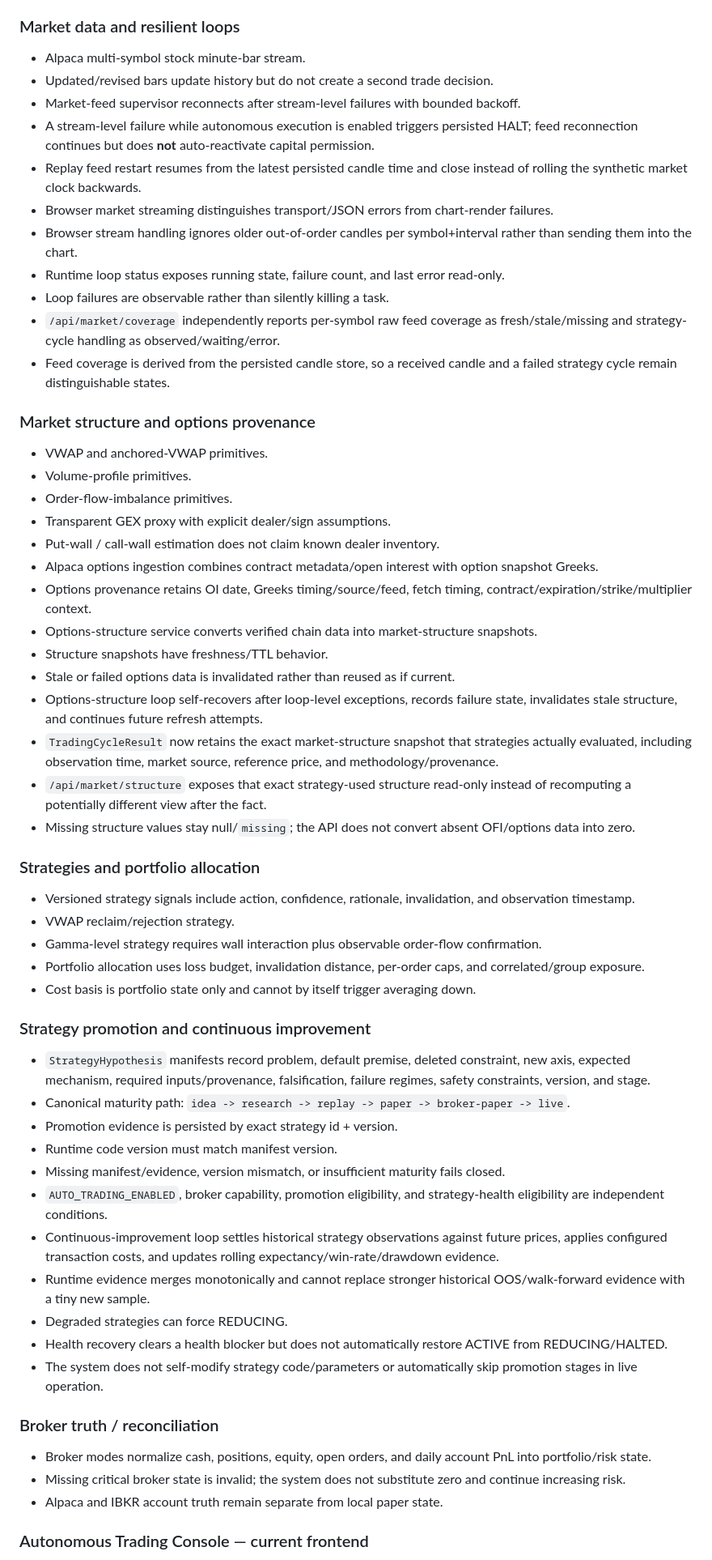
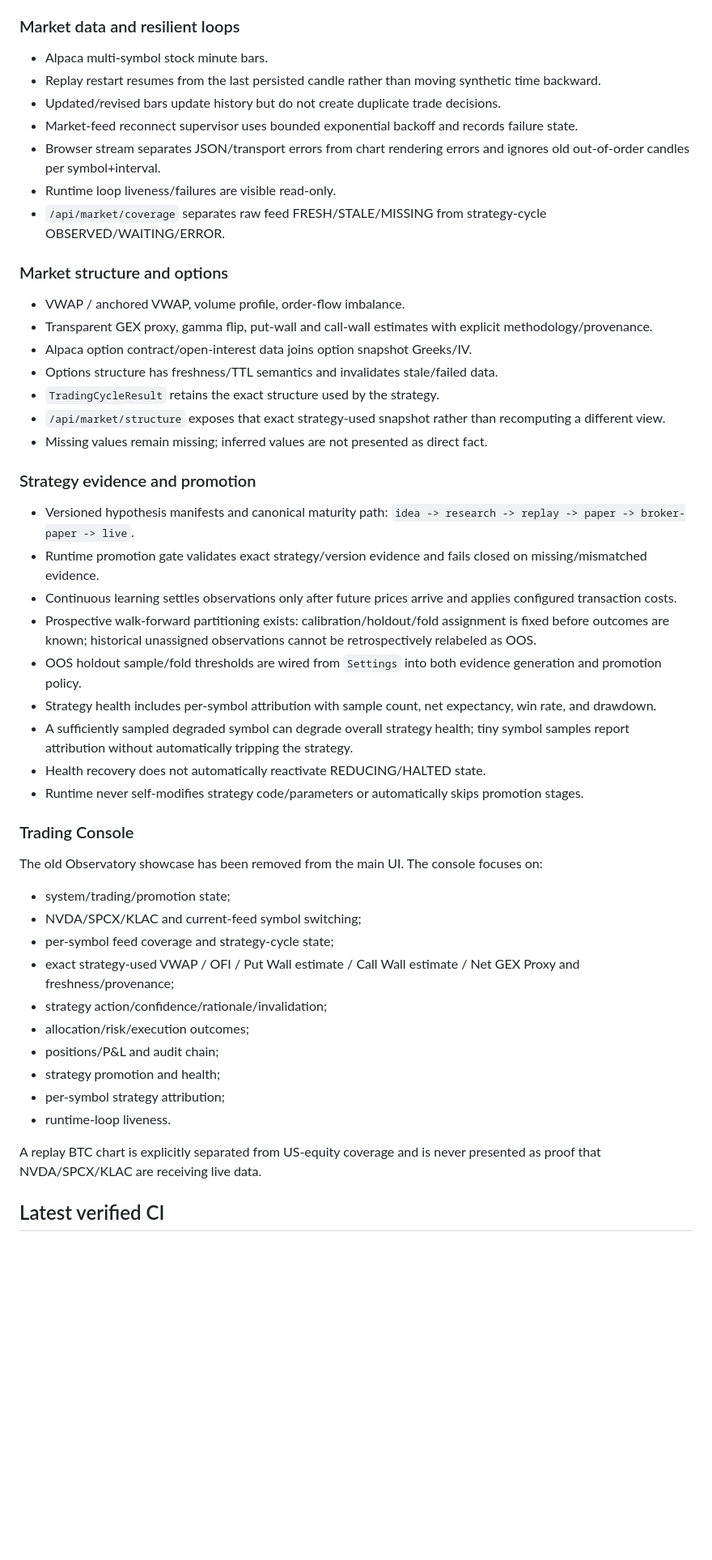
Before and after one commit to jinngimk-lang/global-market-agent-observatory, a Markdown page: STATUS.md, the part around one of its changes. Shown at 81% size. GitHub-like rendering; blank space fills up the shorter version.

```diff
--- a/STATUS.md
+++ b/STATUS.md
@@ -73,62 +68,52 @@ Live execution is a first-class capability but remains disabled by default. Brok
 
 ### Market data and resilient loops
 
-- Alpaca multi-symbol stock minute-bar stream.
-- Updated/revised bars update history but do not create a second trade decision.
-- Market-feed supervisor reconnects after stream-level failures with bounded backoff.
-- A stream-level failure while autonomous execution is enabled triggers persisted HALT; feed reconnection continues but does **not** auto-reactivate capital permission.
-- Replay feed restart resumes from the latest persisted candle time and close instead of rolling the synthetic market clock backwards.
-- Browser market streaming distinguishes transport/JSON errors from chart-render failures.
-- Browser stream handling ignores older out-of-order candles per symbol+interval rather than sending them into the chart.
-- Runtime loop status exposes running state, failure count, and last error read-only.
-- Loop failures are observable rather than silently killing a task.
-- `/api/market/coverage` independently reports per-symbol raw feed coverage as fresh/stale/missing and strategy-cycle handling as observed/waiting/error.
-- Feed coverage is derived from the persisted candle store, so a received candle and a failed strategy cycle remain distinguishable states.
+- Alpaca multi-symbol stock minute bars.
+- Replay restart resumes from the last persisted candle rather than moving synthetic time backward.
+- Updated/revised bars update history but do not create duplicate trade decisions.
+- Market-feed reconnect supervisor uses bounded exponential backoff and records failure state.
+- Browser stream separates JSON/transport errors from chart rendering errors and ignores old out-of-order candles per symbol+interval.
+- Runtime loop liveness/failures are visible read-only.
+- `/api/market/coverage` separates raw feed FRESH/STALE/MISSING from strategy-cycle OBSERVED/WAITING/ERROR.
 
-### Market structure and options provenance
+### Market structure and options
 
-- VWAP and anchored-VWAP primitives.
-- Volume-profile primitives.
-- Order-flow-imbalance primitives.
-- Transparent GEX proxy with explicit dealer/sign assumptions.
-- Put-wall / call-wall estimation does not claim known dealer inventory.
-- Alpaca options ingestion combines contract metadata/open interest with option snapshot Greeks.
-- Options provenance retains OI date, Greeks timing/source/feed, fetch timing, contract/expiration/strike/multiplier context.
-- Options-structure service converts verified chain data into market-structure snapshots.
-- Structure snapshots have freshness/TTL behavior.
-- Stale or failed options data is invalidated rather than reused as if current.
-- Options-structure loop self-recovers after loop-level exceptions, records failure state, invalidates stale structure, and continues future refresh attempts.
-- `TradingCycleResult` now retains the exact market-structure snapshot that strategies actually evaluated, including observation time, market source, reference price, and methodology/provenance.
-- `/api/market/structure` exposes that exact strategy-used structure read-only instead of recomputing a potentially different view after the fact.
-- Missing structure values stay null/`missing`; the API does not convert absent OFI/options data into zero.
+- VWAP / anchored VWAP, volume profile, order-flow imbalance.
+- Transparent GEX proxy, gamma flip, put-wall and call-wall estimates with explicit methodology/provenance.
+- Alpaca option contract/open-interest data joins option snapshot Greeks/IV.
+- Options structure has freshness/TTL semantics and invalidates stale/failed data.
+- `TradingCycleResult` retains the exact structure used by the strategy.
+- `/api/market/structure` exposes that exact strategy-used snapshot rather than recomputing a different view.
+- Missing values remain missing; inferred values are not presented as direct fact.
 
-### Strategies and portfolio allocation
+### Strategy evidence and promotion
 
-- Versioned strategy signals include action, confidence, rationale, invalidation, and observation timestamp.
-- VWAP reclaim/rejection strategy.
-- Gamma-level strategy requires wall interaction plus observable order-flow confirmation.
-- Portfolio allocation uses loss budget, invalidation distance, per-order caps, and correlated/group exposure.
-- Cost basis is portfolio state only and cannot by itself trigger averaging down.
+- Versioned hypothesis manifests and canonical maturity path: `idea -> research -> replay -> paper -> broker-paper -> live`.
+- Runtime promotion gate validates exact strategy/version evidence and fails closed on missing/mismatched evidence.
+- Continuous learning settles observations only after future prices arrive and applies configured transaction costs.
+- Prospective walk-forward partitioning exists: calibration/holdout/fold assignment is fixed before outcomes are known; historical unassigned observations cannot be retrospectively relabeled as OOS.
+- OOS holdout sample/fold thresholds are wired from `Settings` into both evidence generation and promotion policy.
+- Strategy health includes per-symbol attribution with sample count, net expectancy, win rate, and drawdown.
+- A sufficiently sampled degraded symbol can degrade overall strategy health; tiny symbol samples report attribution without automatically tripping the strategy.
+- Health recovery does not automatically reactivate REDUCING/HALTED state.
+- Runtime never self-modifies strategy code/parameters or automatically skips promotion stages.
 
-### Strategy promotion and continuous improvement
+### Trading Console
 
-- `StrategyHypothesis` manifests record problem, default premise, deleted constraint, new axis, expected mechanism, required inputs/provenance, falsification, failure regimes, safety constraints, version, and stage.
-- Canonical maturity path: `idea -> research -> replay -> paper -> broker-paper -> live`.
-- Promotion evidence is persisted by exact strategy id + version.
-- Runtime code version must match manifest version.
-- Missing manifest/evidence, version mismatch, or insufficient maturity fails closed.
-- `AUTO_TRADING_ENABLED`, broker capability, promotion eligibility, and strategy-health eligibility are independent conditions.
-- Continuous-improvement loop settles historical strategy observations against future prices, applies configured transaction costs, and updates rolling expectancy/win-rate/drawdown evidence.
-- Runtime evidence merges monotonically and cannot replace stronger historical OOS/walk-forward evidence with a tiny new sample.
-- Degraded strategies can force REDUCING.
-- Health recovery clears a health blocker but does not automatically restore ACTIVE from REDUCING/HALTED.
-- The system does not self-modify strategy code/parameters or automatically skip promotion stages in live operation.
+The old Observatory showcase has been removed from the main UI. The console focuses on:
 
-### Broker truth / reconciliation
+- system/trading/promotion state;
+- NVDA/SPCX/KLAC and current-feed symbol switching;
+- per-symbol feed coverage and strategy-cycle state;
+- exact strategy-used VWAP / OFI / Put Wall estimate / Call Wall estimate / Net GEX Proxy and freshness/provenance;
+- strategy action/confidence/rationale/invalidation;
+- allocation/risk/execution outcomes;
+- positions/P&L and audit chain;
+- strategy promotion and health;
+- per-symbol strategy attribution;
+- runtime-loop liveness.
 
-- Broker modes normalize cash, positions, equity, open orders, and daily account PnL into portfolio/risk state.
-- Missing critical broker state is invalid; the system does not substitute zero and continue increasing risk.
-- Alpaca and IBKR account truth remain separate from local paper state.
+A replay BTC chart is explicitly separated from US-equity coverage and is never presented as proof that NVDA/SPCX/KLAC are receiving live data.
 
-### Autonomous Trading Console — current frontend
+## Latest verified CI
 
```
Also changed, not shown: other parts of STATUS.md (+78 -129 lines).
